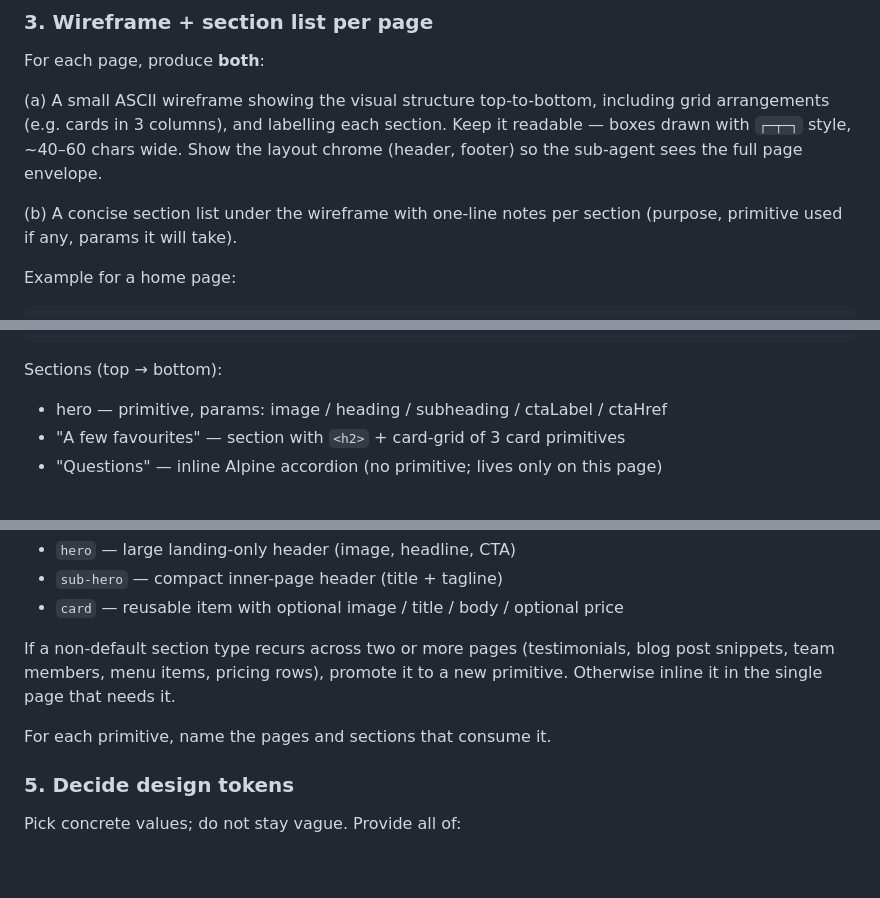
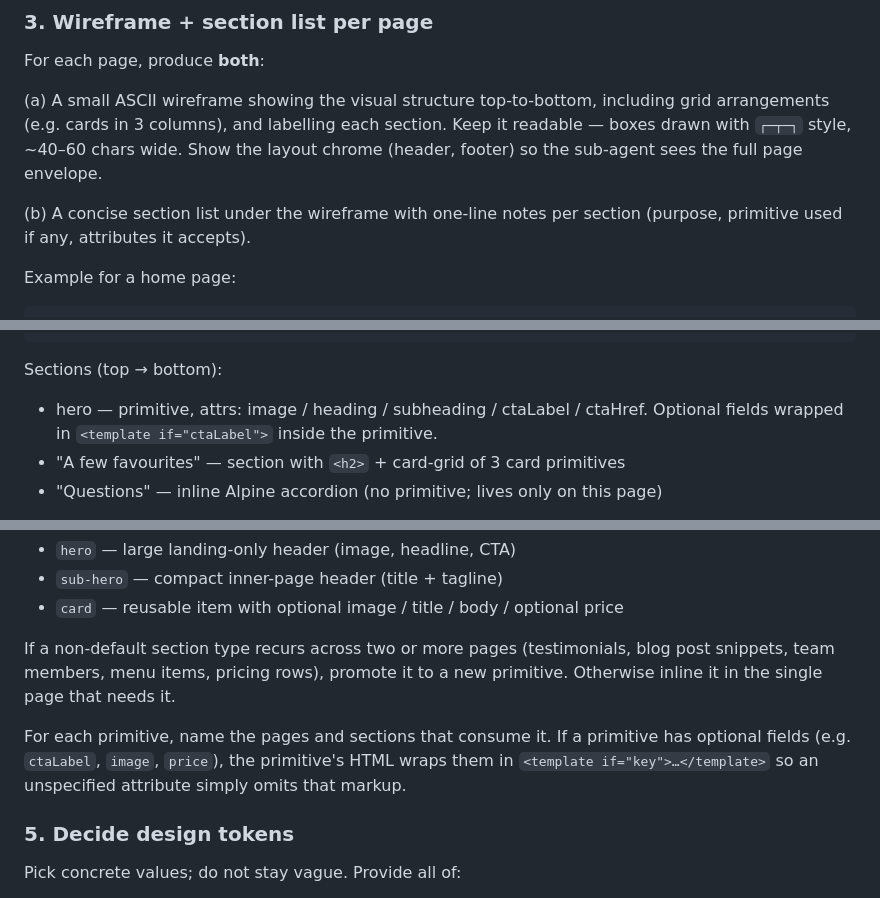
Before and after one commit to yjmtmtk/templa-js, a Markdown page: docs/phase1-plan.md, 3 parts joined by grey strips. Rendered like a GitHub page; blank space fills up the shorter version.

Commit message:
phase1-plan.md: align with v0.5.0 (drop 'params' wording, mention <template if>)

````diff
--- a/docs/phase1-plan.md
+++ b/docs/phase1-plan.md
@@ -48,7 +48,7 @@ For each page, produce **both**:
 
 (a) A small ASCII wireframe showing the visual structure top-to-bottom, including grid arrangements (e.g. cards in 3 columns), and labelling each section. Keep it readable — boxes drawn with `┌─┬─┐` style, ~40–60 chars wide. Show the layout chrome (header, footer) so the sub-agent sees the full page envelope.
 
-(b) A concise section list under the wireframe with one-line notes per section (purpose, primitive used if any, params it will take).
+(b) A concise section list under the wireframe with one-line notes per section (purpose, primitive used if any, attributes it accepts).
 
 Example for a home page:
 
@@ -78,7 +78,7 @@ Example for a home page:
 ```
 
 Sections (top → bottom):
-- hero — primitive, params: image / heading / subheading / ctaLabel / ctaHref
+- hero — primitive, attrs: image / heading / subheading / ctaLabel / ctaHref. Optional fields wrapped in `<template if="ctaLabel">` inside the primitive.
 - "A few favourites" — section with `<h2>` + card-grid of 3 card primitives
 - "Questions" — inline Alpine accordion (no primitive; lives only on this page)
 
@@ -94,7 +94,7 @@ From the section list, infer which shape primitives are needed.
 
 If a non-default section type recurs across two or more pages (testimonials, blog post snippets, team members, menu items, pricing rows), promote it to a new primitive. Otherwise inline it in the single page that needs it.
 
-For each primitive, name the pages and sections that consume it.
+For each primitive, name the pages and sections that consume it. If a primitive has optional fields (e.g. `ctaLabel`, `image`, `price`), the primitive's HTML wraps them in `<template if="key">…</template>` so an unspecified attribute simply omits that markup.
 
 ### 5. Decide design tokens
 
````
Also changed, not shown: other parts of docs/phase1-plan.md (+2 -2 lines).
